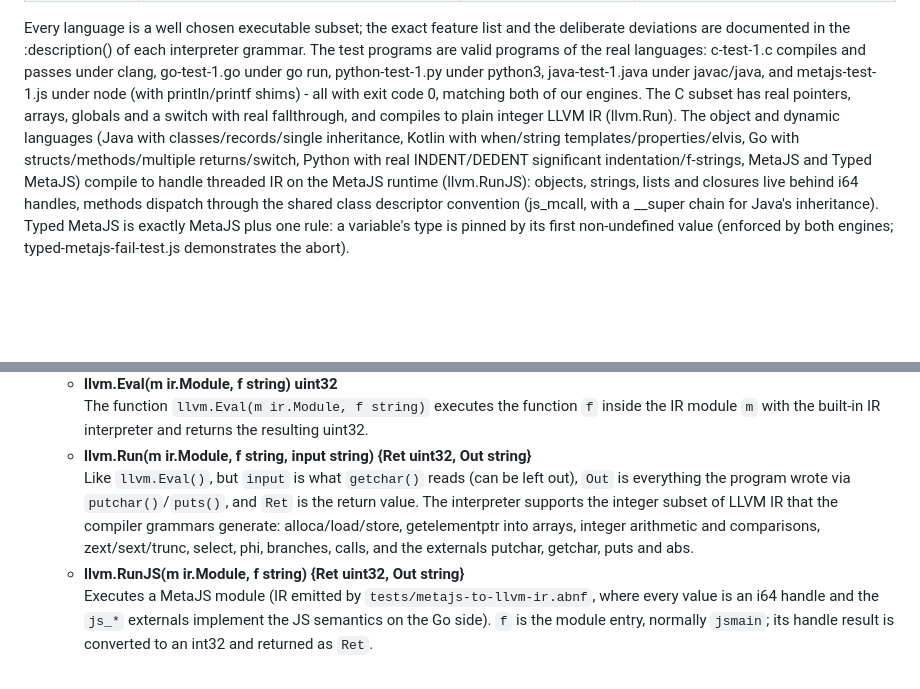
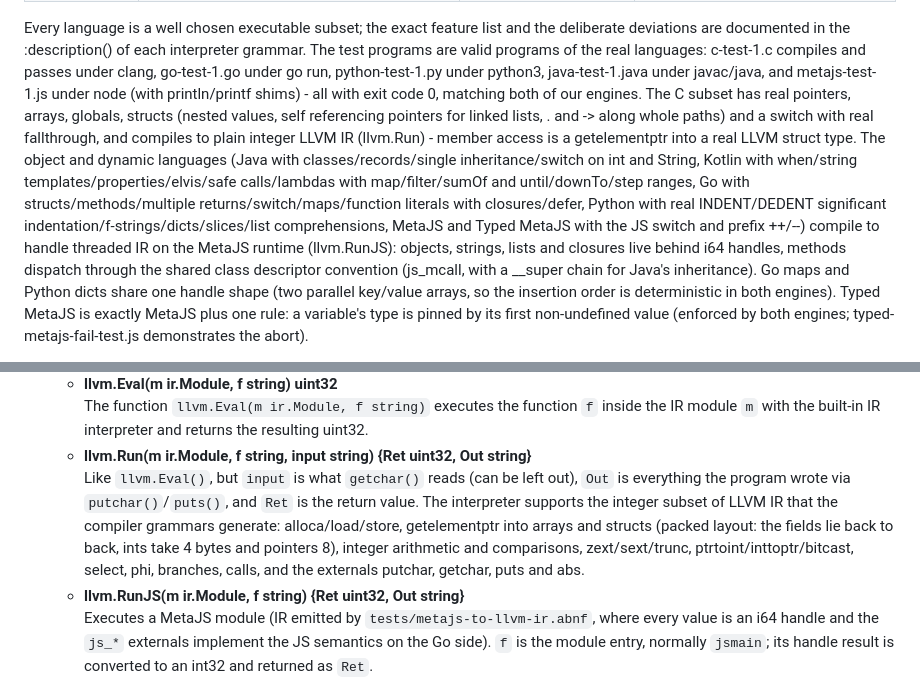
Before and after one commit to dmatscheko/metacompiler, a Markdown page: README.md, 2 parts joined by grey strips. GitHub-like rendering; blank space fills up the shorter version.

Commit message:
README: language feature notes for the big-language wave; IR interpreter struct and cast support

```diff
--- a/README.md
+++ b/README.md
@@ -177,14 +177,23 @@ The test programs are valid programs of the real languages: c-test-1.c compiles
 passes under clang, go-test-1.go under go run, python-test-1.py under python3,
 java-test-1.java under javac/java, and metajs-test-1.js under node (with println/printf
 shims) - all with exit code 0, matching both of our engines.
-The C subset has real pointers, arrays, globals and a switch with real fallthrough, and
-compiles to plain integer LLVM IR (llvm.Run). The object and dynamic languages (Java with
-classes/records/single inheritance, Kotlin with when/string templates/properties/elvis,
-Go with structs/methods/multiple returns/switch, Python with real INDENT/DEDENT
-significant indentation/f-strings, MetaJS and Typed MetaJS) compile to handle threaded
+The C subset has real pointers, arrays, globals, structs (nested values, self
+referencing pointers for linked lists, . and -> along whole paths) and a switch with
+real fallthrough, and
+compiles to plain integer LLVM IR (llvm.Run) - member access is a getelementptr into a
+real LLVM struct type. The object and dynamic languages (Java with
+classes/records/single inheritance/switch on int and String, Kotlin with when/string
+templates/properties/elvis/safe calls/lambdas with map/filter/sumOf and
+until/downTo/step ranges,
+Go with structs/methods/multiple returns/switch/maps/function literals with
+closures/defer, Python with real INDENT/DEDENT
+significant indentation/f-strings/dicts/slices/list comprehensions, MetaJS and Typed
+MetaJS with the JS switch and prefix ++/--) compile to handle threaded
 IR on the MetaJS runtime (llvm.RunJS): objects, strings, lists and closures live behind
 i64 handles, methods dispatch through the shared class descriptor convention (js_mcall,
-with a __super chain for Java's inheritance).
+with a __super chain for Java's inheritance). Go maps and Python dicts share one handle
+shape (two parallel key/value arrays, so the insertion order is deterministic in both
+engines).
 Typed MetaJS is exactly MetaJS plus one rule: a variable's type is pinned by its first
 non-undefined value (enforced by both engines; typed-metajs-fail-test.js demonstrates the abort).
 
@@ -748,7 +757,7 @@ The functions and constants are exposed to JS as:
   * __llvm.Eval(m ir.Module, f string) uint32__
   The function `llvm.Eval(m ir.Module, f string)` executes the function `f` inside the IR module `m` with the built-in IR interpreter and returns the resulting uint32.
   * __llvm.Run(m ir.Module, f string, input string) {Ret uint32, Out string}__
-  Like `llvm.Eval()`, but `input` is what `getchar()` reads (can be left out), `Out` is everything the program wrote via `putchar()`/`puts()`, and `Ret` is the return value. The interpreter supports the integer subset of LLVM IR that the compiler grammars generate: alloca/load/store, getelementptr into arrays, integer arithmetic and comparisons, zext/sext/trunc, select, phi, branches, calls, and the externals putchar, getchar, puts and abs.
+  Like `llvm.Eval()`, but `input` is what `getchar()` reads (can be left out), `Out` is everything the program wrote via `putchar()`/`puts()`, and `Ret` is the return value. The interpreter supports the integer subset of LLVM IR that the compiler grammars generate: alloca/load/store, getelementptr into arrays and structs (packed layout: the fields lie back to back, ints take 4 bytes and pointers 8), integer arithmetic and comparisons, zext/sext/trunc, ptrtoint/inttoptr/bitcast, select, phi, branches, calls, and the externals putchar, getchar, puts and abs.
   * __llvm.RunJS(m ir.Module, f string) {Ret uint32, Out string}__
   Executes a MetaJS module (IR emitted by `tests/metajs-to-llvm-ir.abnf`, where every value is an i64 handle and the `js_*` externals implement the JS semantics on the Go side). `f` is the module entry, normally `jsmain`; its handle result is converted to an int32 and returned as `Ret`.
 
```
